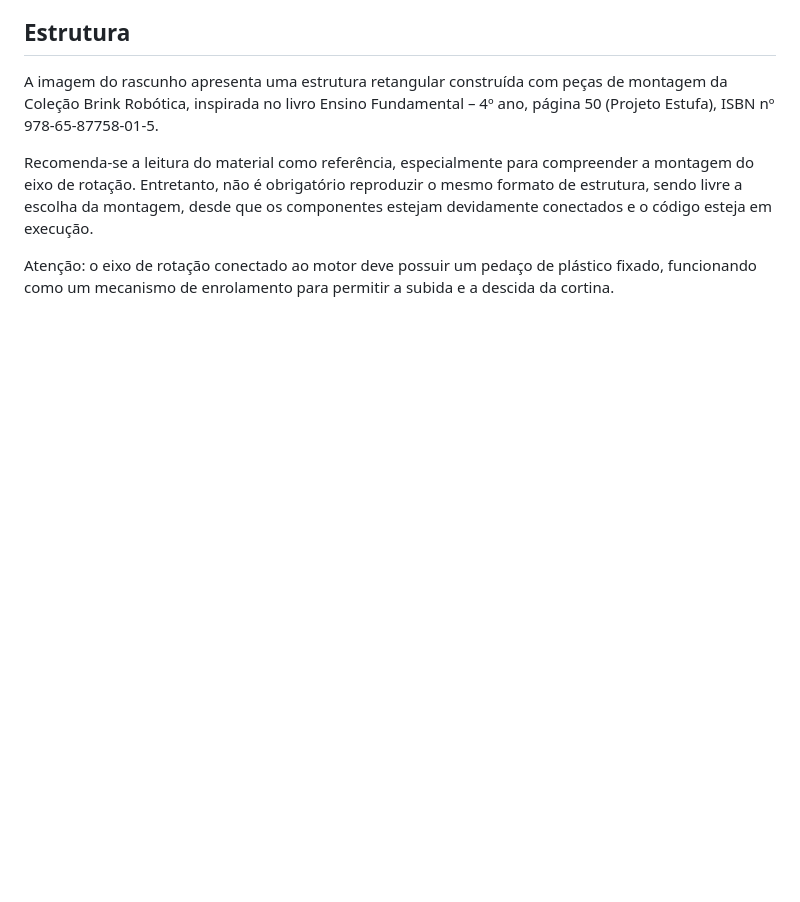
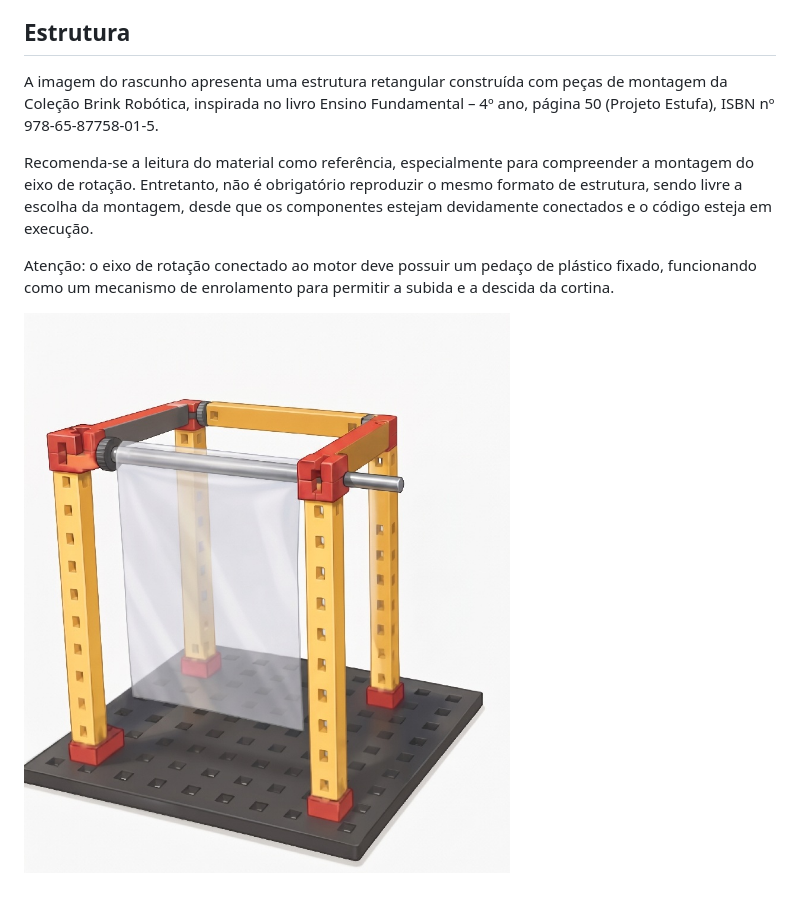
Before and after one commit to dsviniciusgomes/Prototipo-Estufa-Inteligente-Fischertechnik, a Markdown page: README.md, the part around the change. Drawn GitHub-style; pictures changed too: imagens/eixo-plastico.jpeg (added); blank space fills up the shorter version.

Commit message:
feat: adicionando nova imagem

```diff
--- a/README.md
+++ b/README.md
@@ -49,3 +49,5 @@ A imagem do rascunho apresenta uma estrutura retangular construída com peças d
 Recomenda-se a leitura do material como referência, especialmente para compreender a montagem do eixo de rotação. Entretanto, não é obrigatório reproduzir o mesmo formato de estrutura, sendo livre a escolha da montagem, desde que os componentes estejam devidamente conectados e o código esteja em execução.
 
 Atenção: o eixo de rotação conectado ao motor deve possuir um pedaço de plástico fixado, funcionando como um mecanismo de enrolamento para permitir a subida e a descida da cortina.
+
+![Eixo e plastico](imagens/eixo-plastico.jpeg)
```
